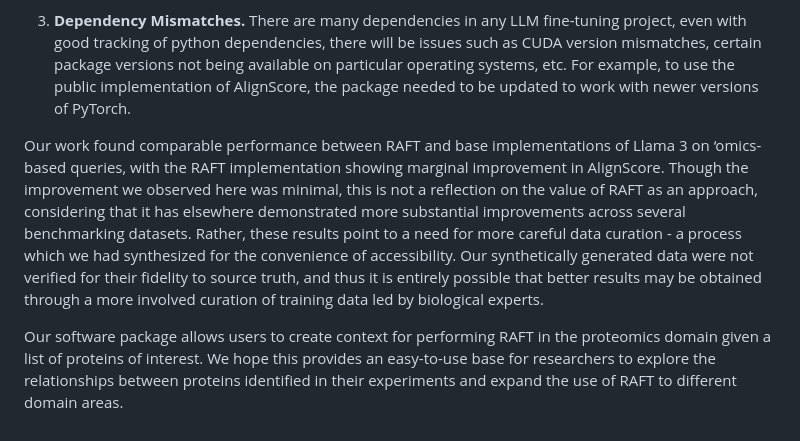
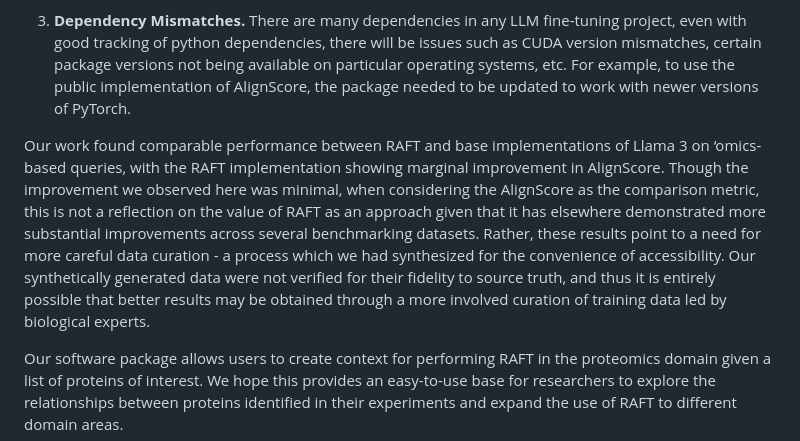
Before and after one commit to pnnl/GenrAItOR, a Markdown page: paper/paper.md, the part around the change. GitHub-like rendering.

```diff
--- a/paper/paper.md
+++ b/paper/paper.md
@@ -146,7 +146,7 @@ Though we provide an easy-to-use interface to the RAFT process, some challenges
 
 3. **Dependency Mismatches.**  There are many dependencies in any LLM fine-tuning project, even with good tracking of python dependencies, there will be issues such as CUDA version mismatches, certain package versions not being available on particular operating systems, etc.  For example, to use the public implementation of AlignScore, the package needed to be updated to work with newer versions of PyTorch.
 
-Our work found comparable performance between RAFT and base implementations of Llama 3 on ‘omics-based queries, with the RAFT implementation showing marginal improvement in AlignScore. Though the improvement we observed here was minimal, this is not a reflection on the value of RAFT as an approach, considering that it has elsewhere demonstrated more substantial improvements across several benchmarking datasets.  Rather, these results point to a need for more careful data curation - a process which we had synthesized for the convenience of accessibility. Our synthetically generated data were not verified for their fidelity to source truth, and thus it is entirely possible that better results may be obtained through a more involved curation of training data led by biological experts.
+Our work found comparable performance between RAFT and base implementations of Llama 3 on ‘omics-based queries, with the RAFT implementation showing marginal improvement in AlignScore. Though the improvement we observed here was minimal, when considering the AlignScore as the comparison metric, this is not a reflection on the value of RAFT as an approach given that it has elsewhere demonstrated more substantial improvements across several benchmarking datasets.  Rather, these results point to a need for more careful data curation - a process which we had synthesized for the convenience of accessibility. Our synthetically generated data were not verified for their fidelity to source truth, and thus it is entirely possible that better results may be obtained through a more involved curation of training data led by biological experts.
 
 Our software package allows users to create context for performing RAFT in the proteomics domain given a list of proteins of interest.  We hope this provides an easy-to-use base for researchers to explore the relationships between proteins identified in their experiments and expand the use of RAFT to different domain areas.
 
```
